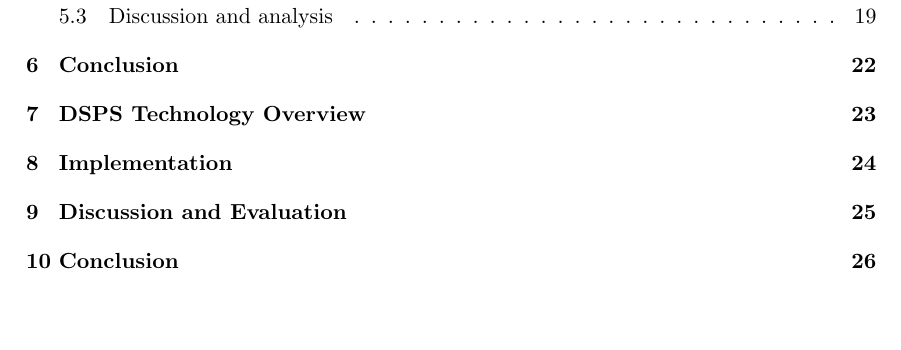
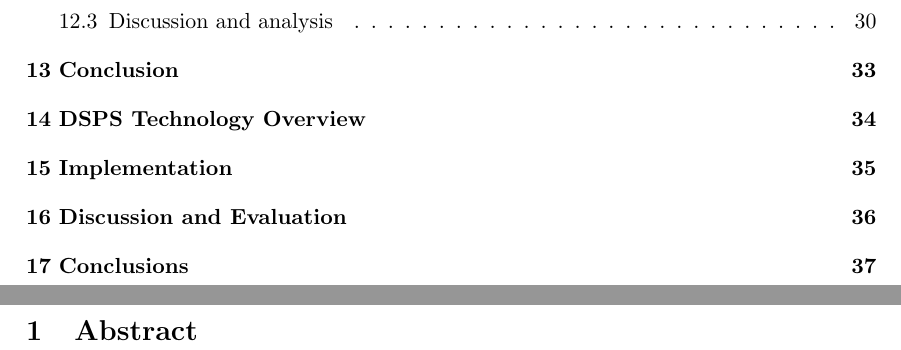
Before and after one commit to poltak/honours-thesis, a LaTeX thesis (thesis.tex): part of page 2 of 32 before the commit and two parts of pages 3 and 4 of 45 after it, the two joined at a grey line, cut so that both start at the same text, the shorter picture padded with empty space. Compiled offline with pdfLaTeX.

Commit message:
Added skeleton of thesis

```diff
--- a/thesis.tex
+++ b/thesis.tex
@@ -25,6 +25,12 @@
 \include{includes/cover/cover}
 
 
+% Abstract
+\section{Abstract}
+\label{sec:abstract}
+\include{abstract}
+
+
 % Section 1: Intro/proposal
 \section{Introduction}
 \label{sec:intro}
```
Also changed, not shown: abstract.tex (+1 -0 lines), conclusion.tex (+1 -0 lines), evaluation.tex (+1 -0 lines), implementation.tex (+1 -0 lines), overview.tex (+1 -0 lines), thesis.tex (4 more changed lines).
